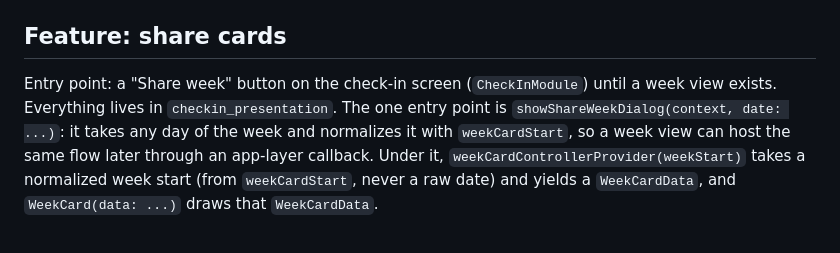
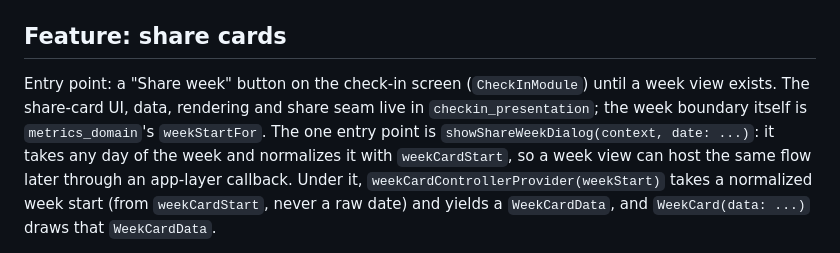
Before and after one commit to jnnabugwu/steady, a Markdown page: docs/BUILD_CHECKLIST.md, the part around the change. Rendered like a GitHub page.

Commit message:
docs(checklist): the week boundary lives in metrics_domain, not checkin_presentation
Co-Authored-By: Claude Opus 5.5 (1M context) <noreply@anthropic.com>

```diff
--- a/docs/BUILD_CHECKLIST.md
+++ b/docs/BUILD_CHECKLIST.md
@@ -229,7 +229,8 @@ Decision record: `docs/technical_decisions.md`, "Sharing is share cards, not liv
 ## Feature: share cards
 
 Entry point: a "Share week" button on the check-in screen (`CheckInModule`) until a week view
-exists. Everything lives in `checkin_presentation`. The one entry point is
+exists. The share-card UI, data, rendering and share seam live in `checkin_presentation`; the
+week boundary itself is `metrics_domain`'s `weekStartFor`. The one entry point is
 `showShareWeekDialog(context, date: ...)`: it takes any day of the week and normalizes it with
 `weekCardStart`, so a week view can host the same flow later through an app-layer callback. Under
 it, `weekCardControllerProvider(weekStart)` takes a normalized week start (from
```
